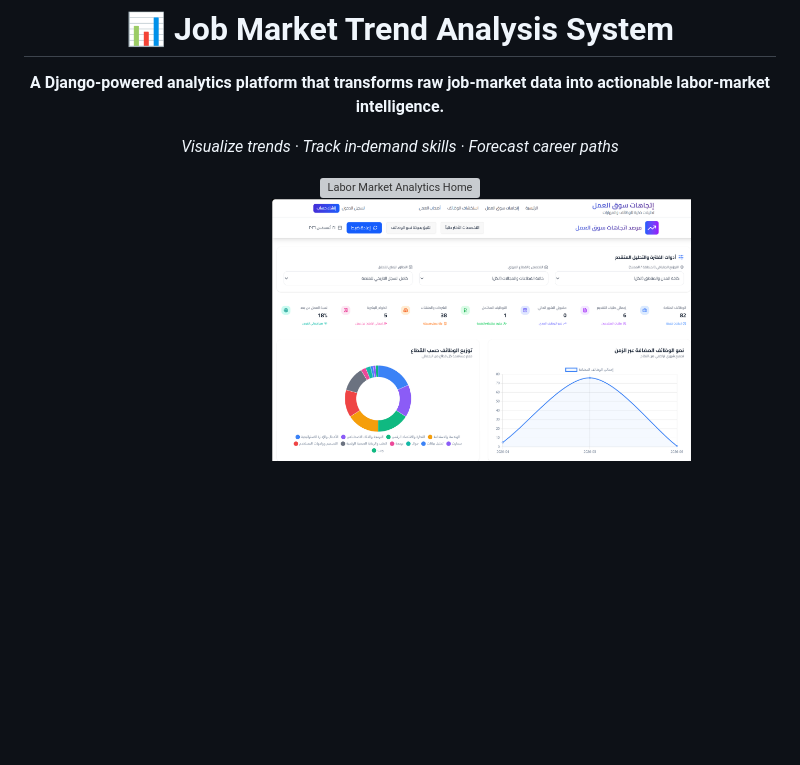
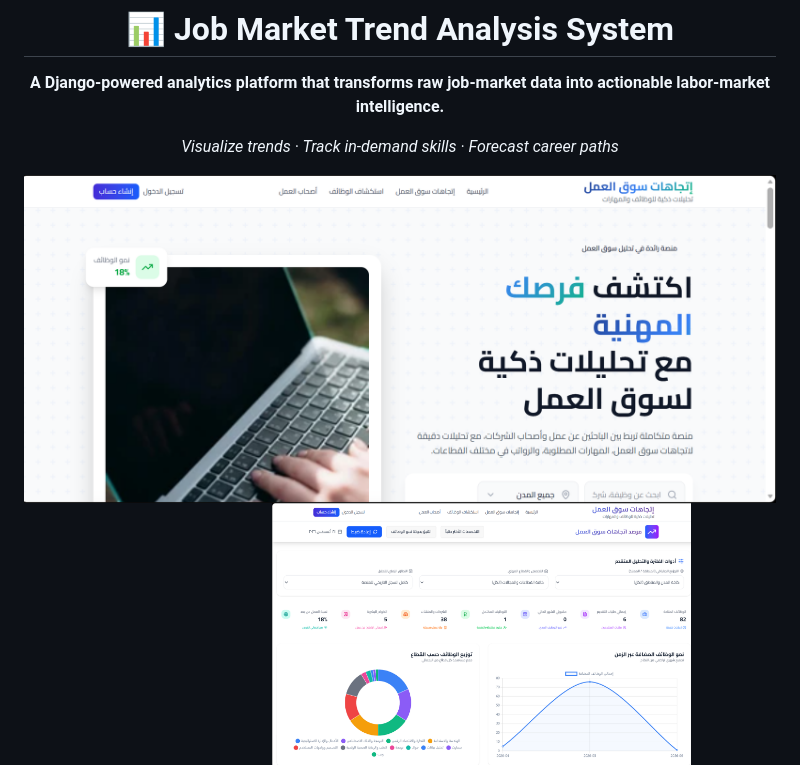
Before and after one commit to azzaldeen-tech/Labor-Market-Trends-Analysis-Platform, a Markdown page: README.md, the part around the change. Rendered like a GitHub page; blank space fills up the shorter version; grey boxes are pictures that could not be loaded.

Commit message:
Fix image paths for README2

```diff
--- a/README.md
+++ b/README.md
@@ -6,7 +6,7 @@
 
 *Visualize trends · Track in-demand skills · Forecast career paths*
 
-<img src="static/img/{477C61EB-4EAE-4B95-A913-0ED59B076ADF}.png" alt="Labor Market Analytics Home" width="800"/>
+<img src="static/img/solider.png" alt="Labor Market Analytics Home" width="800"/>
 
 *Labor Market Analytics*
 <img src="static/img/img2.png" alt="Labor Market Analytics " width="800"/>
```
